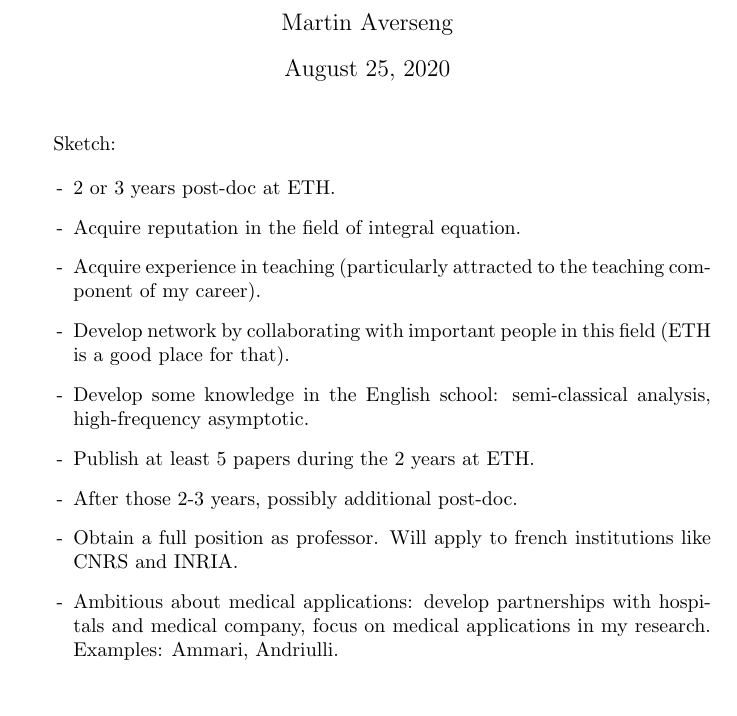
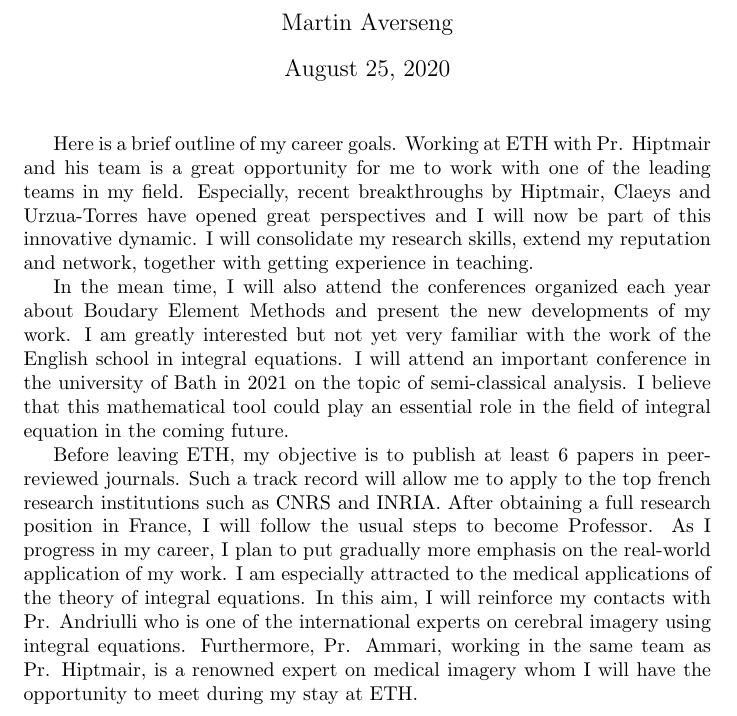
Before and after one commit to MartinAverseng/ETHFellowship, a LaTeX document (4_careerGoalApplicant/A04_CareerGoals_Averseng.tex): part of the page, cut so that both start at the same text. Compiled offline with pdfLaTeX.

Commit message:
CareerGoals

```diff
--- a/4_careerGoalApplicant/A04_CareerGoals_Averseng.tex
+++ b/4_careerGoalApplicant/A04_CareerGoals_Averseng.tex
@@ -8,18 +8,16 @@
 
 \maketitle
 
-Sketch:
+Here is a brief outline of my career goals.
+Working at ETH with Pr. Hiptmair and his team is a great opportunity for me to work with one of the leading teams in my field. Especially, recent breakthroughs by Hiptmair, Claeys and Urzua-Torres have opened great perspectives and I will now be part of this innovative dynamic. I will consolidate my research skills, extend my reputation and network, together with getting experience in teaching.
 
-\begin{itemize}
-	\item[-] 2 or 3 years post-doc at ETH.
-	\item[-] Acquire reputation in the field of integral equation.
-	\item[-] Acquire experience in teaching (particularly attracted to the teaching component of my career).
-	\item[-] Develop network by collaborating with important people in this field (ETH is a good place for that).
-	\item[-] Develop some knowledge in the English school: semi-classical analysis, high-frequency asymptotic.
-	\item[-] Publish at least 5 papers during the 2 years at ETH.
-	\item[-] After those 2-3 years, possibly additional post-doc.
-	\item[-] Obtain a full position as professor. Will apply to french institutions like CNRS and INRIA.
-	\item[-] Ambitious about medical applications: develop partnerships with hospitals and medical company, focus on medical applications in my research. Examples: Ammari, Andriulli.
-\end{itemize}
+In the mean time, I will also attend the conferences organized each year about Boudary Element Methods and present the new developments of my work. I am greatly interested but not yet very familiar with the work of the English school in integral equations. I will attend an important conference in the university of Bath in 2021 on the topic of semi-classical analysis. I believe that this mathematical tool could play an essential role in the field of integral equation in the coming future.
+
+
+Before leaving ETH, my objective is to publish at least 6 papers in peer-reviewed journals. Such a track record will allow me to apply to the top french research institutions such as CNRS and INRIA. After obtaining a full research position in France, I will follow the usual steps to become Professor.
+As I progress in my career, I plan to put gradually more emphasis on the real-world application of my work. I am especially attracted to the medical applications of the theory of integral equations. In this aim, I will reinforce my contacts with Pr. Andriulli who is one of the international experts on cerebral imagery using integral equations. Furthermore, Pr. Ammari, working in the same team as Pr. Hiptmair, is a renowned expert on medical imagery whom I will have the opportunity to meet during my stay at ETH.
+
+
+
 
 \end{document}
```
Also changed, not shown: 4_careerGoalApplicant/A04_CareerGoals_Averseng.pdf, 3 other files.
